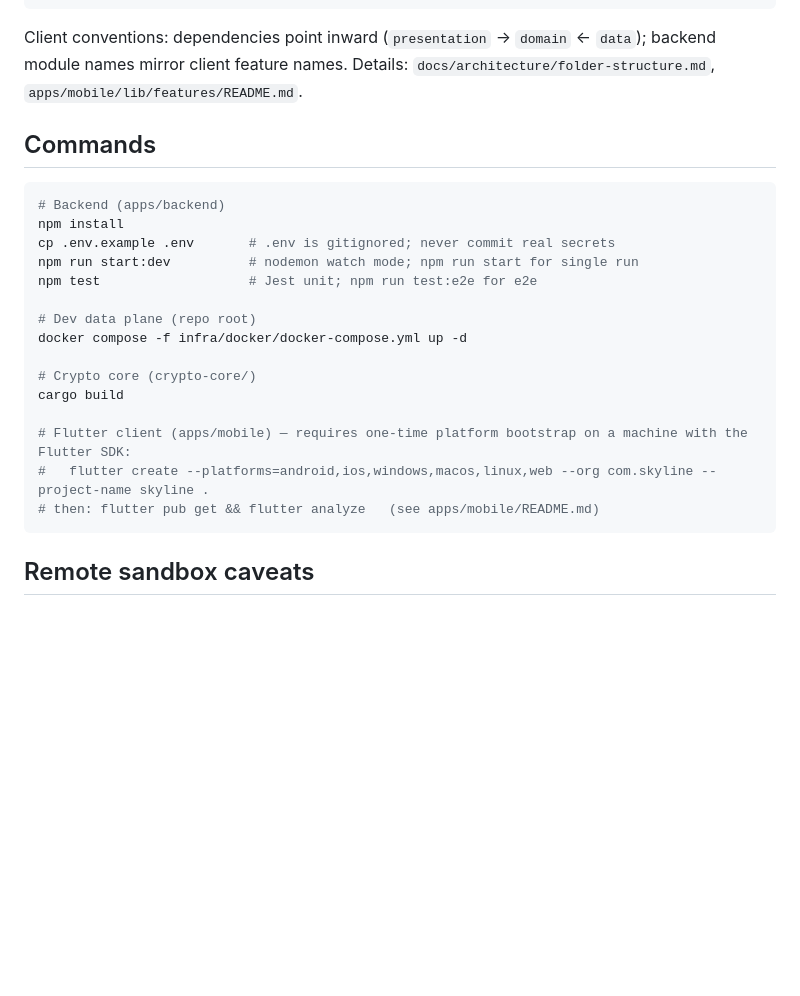
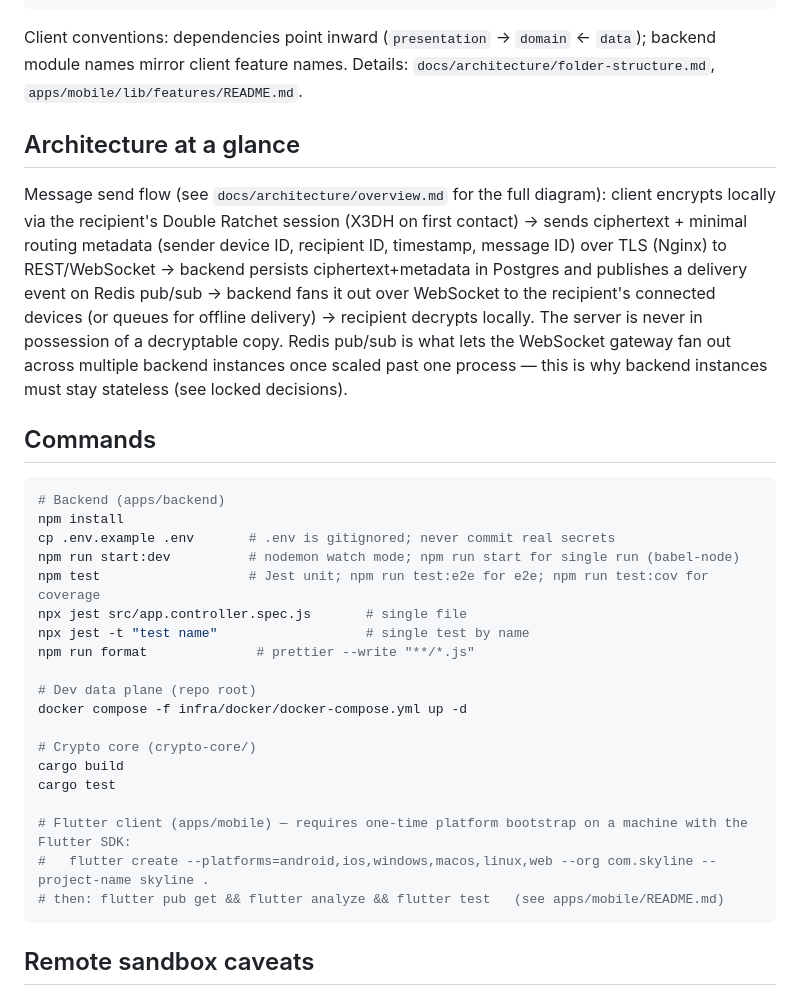
Before and after one commit to khalid968/Skyline, a Markdown page: CLAUDE.md, the part around the change. Rendered like a GitHub page; blank space fills up the shorter version.

Commit message:
Document architecture flow and add missing dev commands to CLAUDE.md
Adds a request-flow summary that previously required cross-referencing
multiple docs, plus single-test invocation, coverage, format, and
cargo/flutter test commands verified against the actual scripts.

Co-Authored-By: Claude Sonnet 5 <noreply@anthropic.com>

````diff
--- a/CLAUDE.md
+++ b/CLAUDE.md
@@ -30,24 +30,32 @@ docs/            architecture/ (overview, tech-stack-decisions, folder-structure
 
 Client conventions: dependencies point inward (`presentation` → `domain` ← `data`); backend module names mirror client feature names. Details: `docs/architecture/folder-structure.md`, `apps/mobile/lib/features/README.md`.
 
+## Architecture at a glance
+
+Message send flow (see `docs/architecture/overview.md` for the full diagram): client encrypts locally via the recipient's Double Ratchet session (X3DH on first contact) → sends ciphertext + minimal routing metadata (sender device ID, recipient ID, timestamp, message ID) over TLS (Nginx) to REST/WebSocket → backend persists ciphertext+metadata in Postgres and publishes a delivery event on Redis pub/sub → backend fans it out over WebSocket to the recipient's connected devices (or queues for offline delivery) → recipient decrypts locally. The server is never in possession of a decryptable copy. Redis pub/sub is what lets the WebSocket gateway fan out across multiple backend instances once scaled past one process — this is why backend instances must stay stateless (see locked decisions).
+
 ## Commands
 
 ```bash
 # Backend (apps/backend)
 npm install
 cp .env.example .env       # .env is gitignored; never commit real secrets
-npm run start:dev          # nodemon watch mode; npm run start for single run
-npm test                   # Jest unit; npm run test:e2e for e2e
+npm run start:dev          # nodemon watch mode; npm run start for single run (babel-node)
+npm test                   # Jest unit; npm run test:e2e for e2e; npm run test:cov for coverage
+npx jest src/app.controller.spec.js       # single file
+npx jest -t "test name"                   # single test by name
+npm run format              # prettier --write "**/*.js"
 
 # Dev data plane (repo root)
 docker compose -f infra/docker/docker-compose.yml up -d
 
 # Crypto core (crypto-core/)
 cargo build
+cargo test
 
 # Flutter client (apps/mobile) — requires one-time platform bootstrap on a machine with the Flutter SDK:
 #   flutter create --platforms=android,ios,windows,macos,linux,web --org com.skyline --project-name skyline .
-# then: flutter pub get && flutter analyze   (see apps/mobile/README.md)
+# then: flutter pub get && flutter analyze && flutter test   (see apps/mobile/README.md)
 ```
 
 ## Remote sandbox caveats
````
